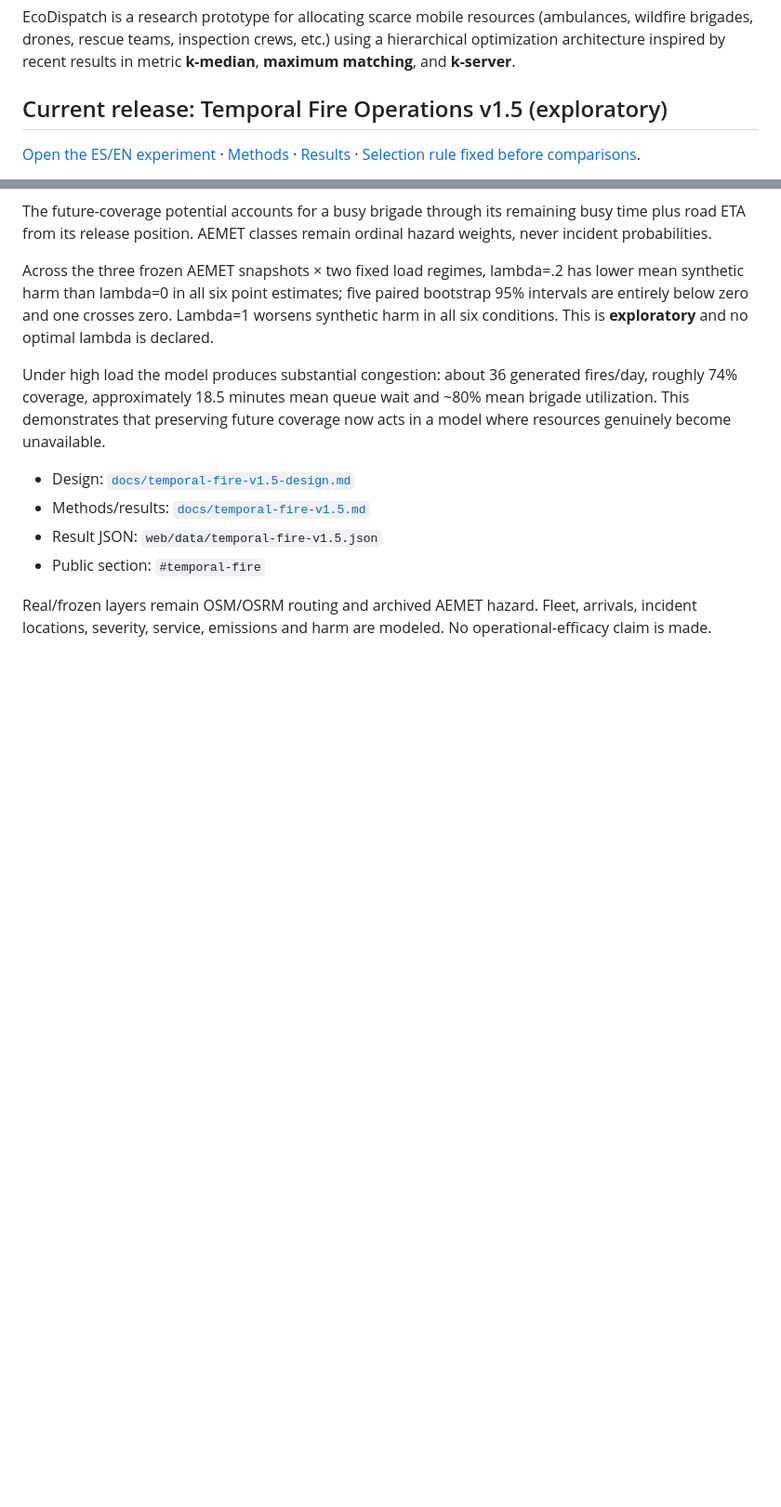
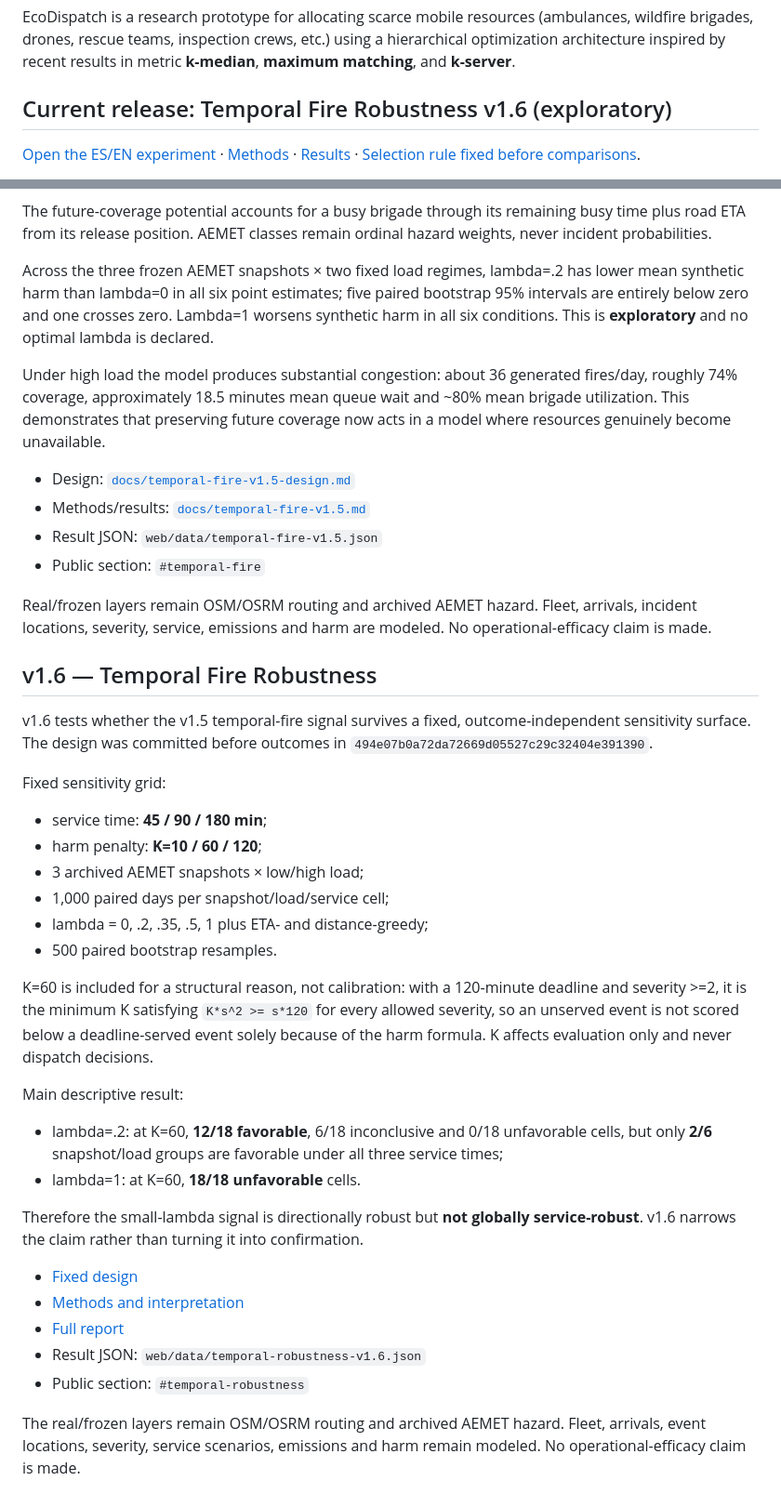
Before and after one commit to webtilians/ecodispatch, a Markdown page: README.md, 2 parts joined by grey strips. Shown at 93% size. Rendered like a GitHub page; blank space fills up the shorter version.

Commit message:
Document v1.6 temporal robustness

```diff
--- a/README.md
+++ b/README.md
@@ -5,7 +5,7 @@ EcoDispatch is a research prototype for allocating scarce mobile resources
 using a hierarchical optimization architecture inspired by recent results in
 metric **k-median**, **maximum matching**, and **k-server**.
 
-## Current release: Temporal Fire Operations v1.5 (exploratory)
+## Current release: Temporal Fire Robustness v1.6 (exploratory)
 
 [Open the ES/EN experiment](https://webtilians.github.io/ecodispatch/?lang=es#fire-dispatch) ·
 [Methods](docs/fire-dispatch-v1.4.md) · [Results](results/fire-dispatch-v1.4-report.md) ·
@@ -497,3 +497,45 @@ now acts in a model where resources genuinely become unavailable.
 Real/frozen layers remain OSM/OSRM routing and archived AEMET hazard. Fleet,
 arrivals, incident locations, severity, service, emissions and harm are modeled.
 No operational-efficacy claim is made.
+
+
+## v1.6 — Temporal Fire Robustness
+
+v1.6 tests whether the v1.5 temporal-fire signal survives a fixed,
+outcome-independent sensitivity surface. The design was committed before
+outcomes in `494e07b0a72da72669d05527c29c32404e391390`.
+
+Fixed sensitivity grid:
+
+- service time: **45 / 90 / 180 min**;
+- harm penalty: **K=10 / 60 / 120**;
+- 3 archived AEMET snapshots × low/high load;
+- 1,000 paired days per snapshot/load/service cell;
+- lambda = 0, .2, .35, .5, 1 plus ETA- and distance-greedy;
+- 500 paired bootstrap resamples.
+
+K=60 is included for a structural reason, not calibration: with a 120-minute
+deadline and severity >=2, it is the minimum K satisfying
+`K*s^2 >= s*120` for every allowed severity, so an unserved event is not scored
+below a deadline-served event solely because of the harm formula. K affects
+evaluation only and never dispatch decisions.
+
+Main descriptive result:
+
+- lambda=.2: at K=60, **12/18 favorable**, 6/18 inconclusive and 0/18
+  unfavorable cells, but only **2/6** snapshot/load groups are favorable under
+  all three service times;
+- lambda=1: at K=60, **18/18 unfavorable** cells.
+
+Therefore the small-lambda signal is directionally robust but **not globally
+service-robust**. v1.6 narrows the claim rather than turning it into confirmation.
+
+- [Fixed design](docs/temporal-robustness-v1.6-design.md)
+- [Methods and interpretation](docs/temporal-robustness-v1.6.md)
+- [Full report](results/temporal-robustness-v1.6-report.md)
+- Result JSON: `web/data/temporal-robustness-v1.6.json`
+- Public section: `#temporal-robustness`
+
+The real/frozen layers remain OSM/OSRM routing and archived AEMET hazard.
+Fleet, arrivals, event locations, severity, service scenarios, emissions and
+harm remain modeled. No operational-efficacy claim is made.
```
